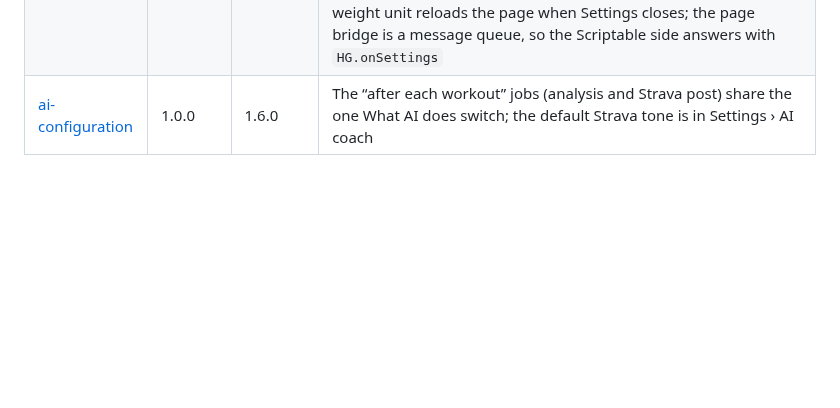
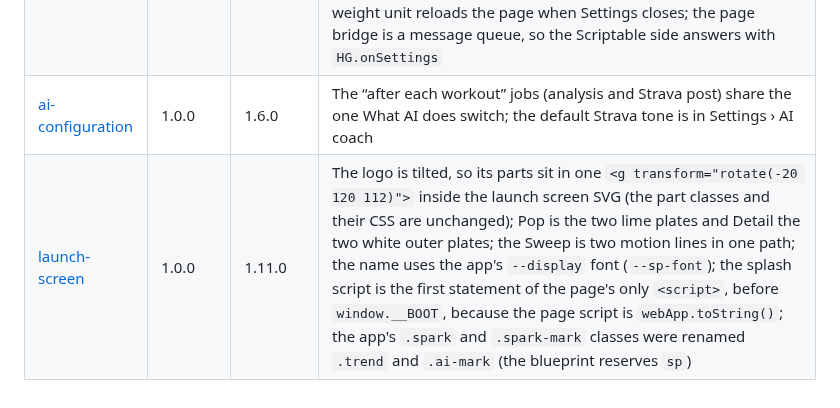
Before and after one commit to gadominas/Go2FGym, a Markdown page: docs/BLUEPRINTS.md, the part around the change. Drawn GitHub-style; blank space fills up the shorter version.

```diff
--- a/docs/BLUEPRINTS.md
+++ b/docs/BLUEPRINTS.md
@@ -8,3 +8,4 @@ The script's `BLUEPRINTS` block is the source of truth; this table mirrors it an
 | [in-app-updates](https://github.com/gadominas/app-blueprints/blob/in-app-updates-v1.0.0/blueprints/in-app-updates.md) | 1.0.0 | 1.7.0 | The page's update hook is `HG.showUpdate`; `window.__showUpdate` (the blueprint's name) calls it. Introduced in 1.5.0 and brought fully in line in 1.7.0 |
 | [settings](https://github.com/gadominas/app-blueprints/blob/settings-v1.0.0/blueprints/settings.md) | 1.0.0 | 1.7.0 | The Settings icon sits in the Train tab header (the other screens have back bars); "Sans serif" keeps Go2FGym's condensed headline font; sheet CSS is scoped under `#cfgsheet` because the app already uses `.seg`, `.chip` and `.row`; the old colour names are kept as aliases of the shared tokens, plus app colours `--done` and `--p-iron` per palette; the other weight-plate colours are fixed artwork; equipment is a list of switches (at least one stays on) and a change rebuilds the library when Settings closes; changing the weight unit reloads the page when Settings closes; the page bridge is a message queue, so the Scriptable side answers with `HG.onSettings` |
 | [ai-configuration](https://github.com/gadominas/app-blueprints/blob/ai-configuration-v1.0.0/blueprints/ai-configuration.md) | 1.0.0 | 1.6.0 | The “after each workout” jobs (analysis and Strava post) share the one What AI does switch; the default Strava tone is in Settings › AI coach |
+| [launch-screen](https://github.com/gadominas/app-blueprints/blob/launch-screen-v1.0.0/blueprints/launch-screen.md) | 1.0.0 | 1.11.0 | The logo is tilted, so its parts sit in one `<g transform="rotate(-20 120 112)">` inside the launch screen SVG (the part classes and their CSS are unchanged); Pop is the two lime plates and Detail the two white outer plates; the Sweep is two motion lines in one path; the name uses the app's `--display` font (`--sp-font`); the splash script is the first statement of the page's only `<script>`, before `window.__BOOT`, because the page script is `webApp.toString()`; the app's `.spark` and `.spark-mark` classes were renamed `.trend` and `.ai-mark` (the blueprint reserves `sp`) |
```
Also changed, not shown: README.md (+12 -6 lines), docs/icon-1024.png (added), docs/screenshots/launch.png (added), 2 other files.
